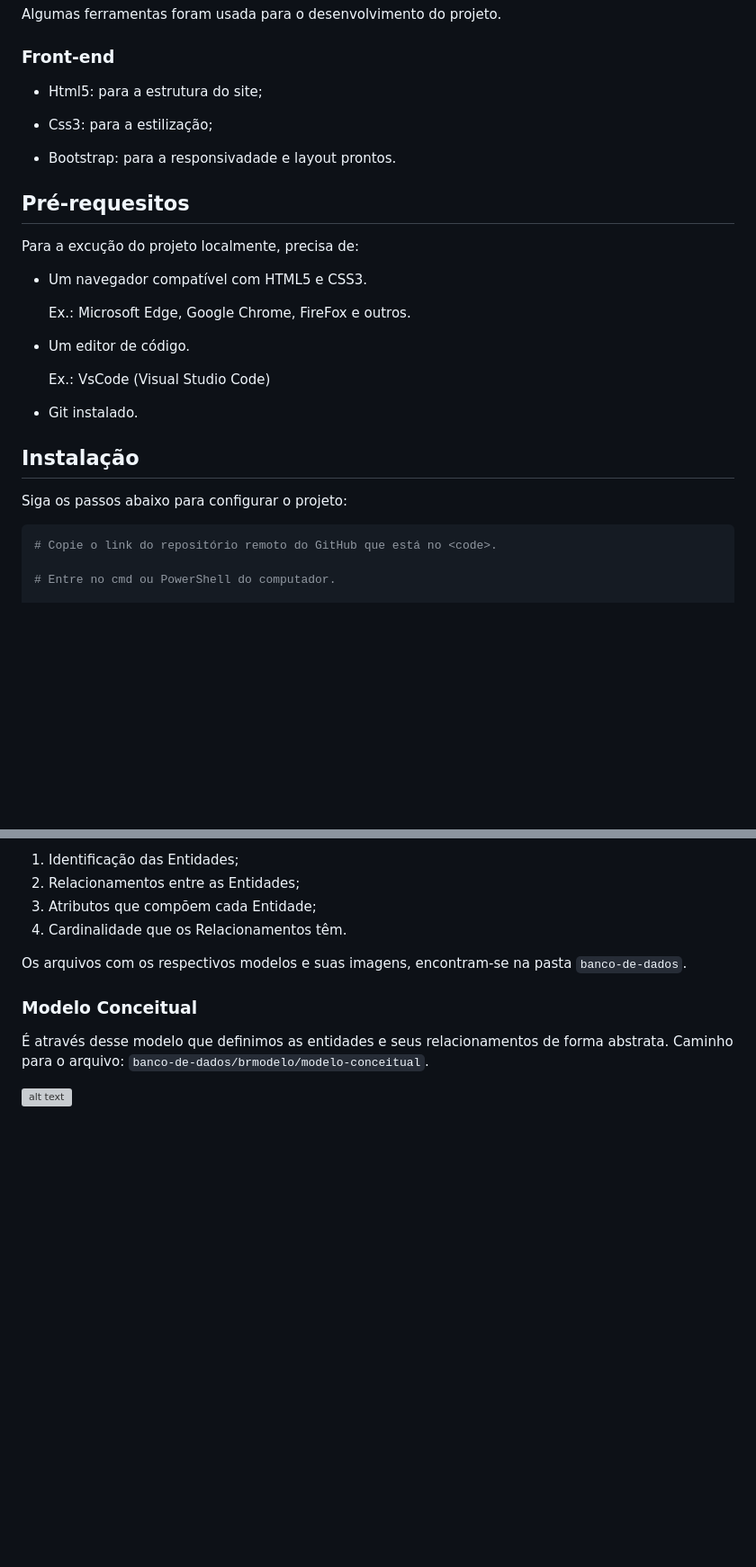
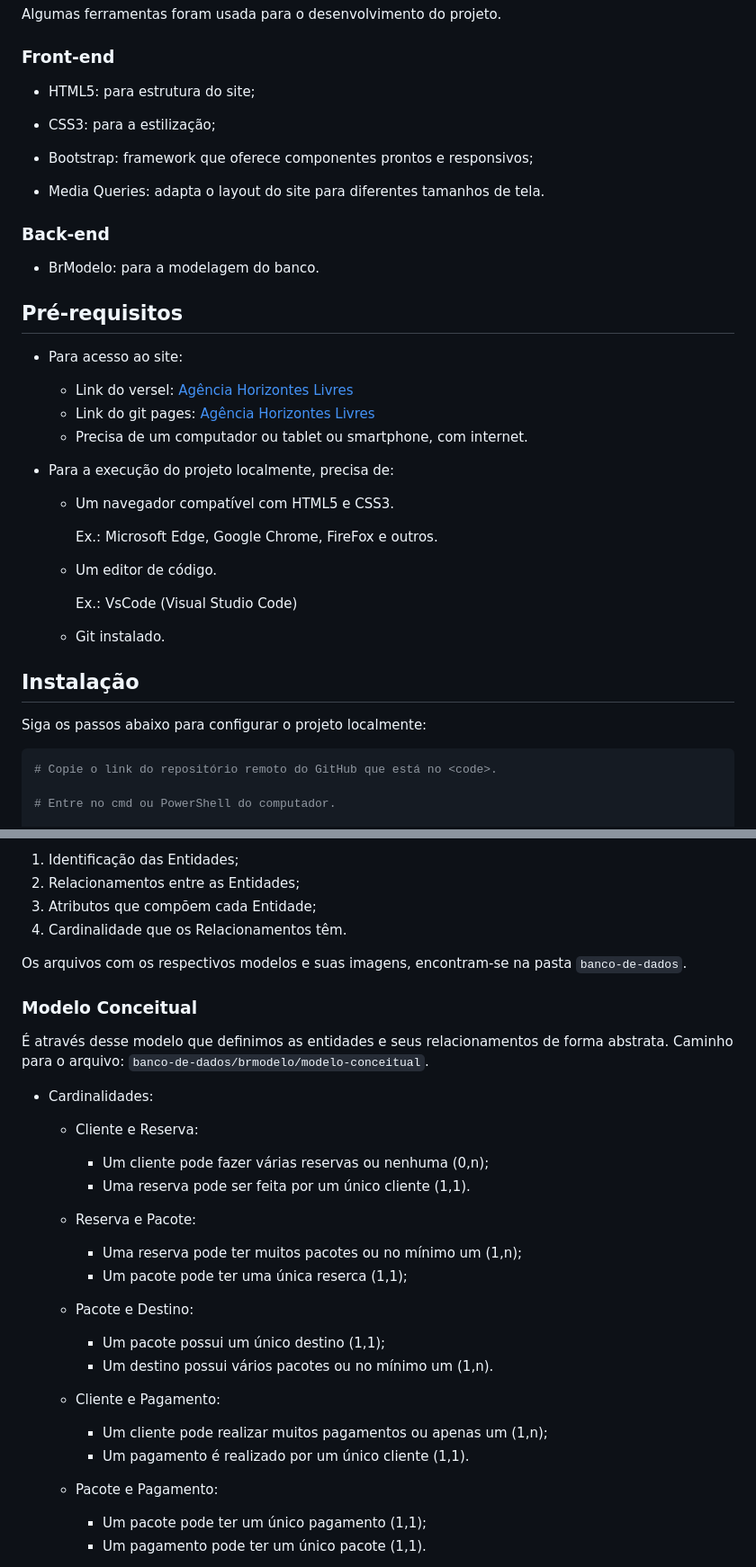
Before and after one commit to elzilanebarreto/Agencia-de-viagens, a Markdown page: README.md, 2 parts joined by grey strips. Shown: that part at 90% size. Drawn GitHub-style; blank space fills up the shorter version; grey boxes are pictures that could not be loaded.

````diff
--- a/README.md
+++ b/README.md
@@ -106,29 +107,42 @@ Algumas ferramentas foram usada para o desenvolvimento do projeto.
 ### Front-end
 
 
--   Html5: para a estrutura do site;
+-   HTML5: para estrutura do site;
 
--   Css3: para a estilização;
+-   CSS3: para a estilização;
 
--   Bootstrap: para a responsivadade e layout prontos.
+-   Bootstrap: framework que oferece componentes prontos e responsivos;
 
-## Pré-requesitos
-Para a excução do projeto localmente, precisa de:
+- Media Queries: adapta o layout do site para diferentes tamanhos de tela.
 
-- Um navegador compatível com HTML5 e CSS3.
+### Back-end
 
-    Ex.: Microsoft Edge, Google Chrome, FireFox e outros.
+- BrModelo: para a modelagem do banco.
 
-- Um editor de código.
+## Pré-requisitos
+- Para acesso ao site:
 
-    Ex.: VsCode (Visual Studio Code)
+  - Link do versel: [Agência Horizontes Livres](https://agencia-de-viagens-ruddy.vercel.app/)
+  - Link do git pages: [Agência Horizontes Livres](https://elzilanebarreto.github.io/Agencia-de-viagens/)
+  - Precisa de um computador ou tablet ou smartphone, com internet.
 
-- Git instalado.
+
+- Para a execução do projeto localmente, precisa de:
+
+  - Um navegador compatível com HTML5 e CSS3.
+
+      Ex.: Microsoft Edge, Google Chrome, FireFox e outros.
+
+  - Um editor de código.
+
+      Ex.: VsCode (Visual Studio Code)
+
+  - Git instalado.
 
 
 ## Instalação
 
-Siga os passos abaixo para configurar o projeto:
+Siga os passos abaixo para configurar o projeto localmente:
 
 ```bash
 # Copie o link do repositório remoto do GitHub que está no <code>.
@@ -166,4 +180,25 @@ Os arquivos com os respectivos modelos e suas imagens, encontram-se na pasta `ba
 
 É através desse modelo que definimos as entidades e seus relacionamentos de forma abstrata. Caminho para o arquivo: `banco-de-dados/brmodelo/modelo-conceitual`.
 
-![alt text](./banco-de-dados/img-banco/modelo-conceitual.png)
+- Cardinalidades:
+  - Cliente e Reserva:
+    - Um cliente pode fazer várias reservas ou nenhuma (0,n);
+    - Uma reserva pode ser feita por um único cliente (1,1).
+
+  - Reserva e Pacote:
+    - Uma reserva pode ter muitos pacotes ou no mínimo um (1,n);
+    - Um pacote pode ter uma única reserca (1,1);
+
+  - Pacote e Destino:
+    - Um pacote possui um único destino (1,1);
+    - Um destino possui vários pacotes ou no mínimo um (1,n).
+
+  - Cliente e Pagamento:
+    - Um cliente pode realizar muitos pagamentos ou apenas um (1,n);
+    - Um pagamento é realizado por um único cliente (1,1).
+
+  - Pacote e Pagamento:
+    - Um pacote pode ter um único pagamento (1,1);
+    - Um pagamento pode ter um único pacote (1,1).
+
+
````
Also changed, not shown: other parts of README.md (+19 -13 lines).
